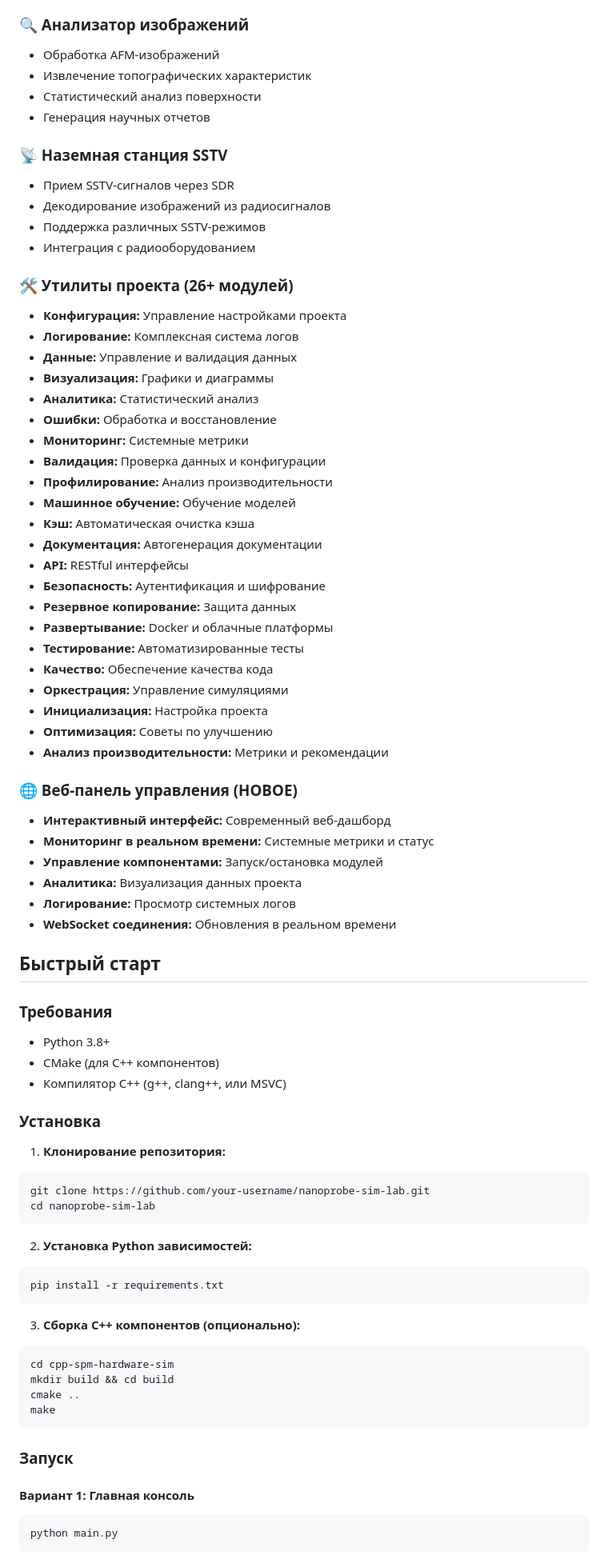
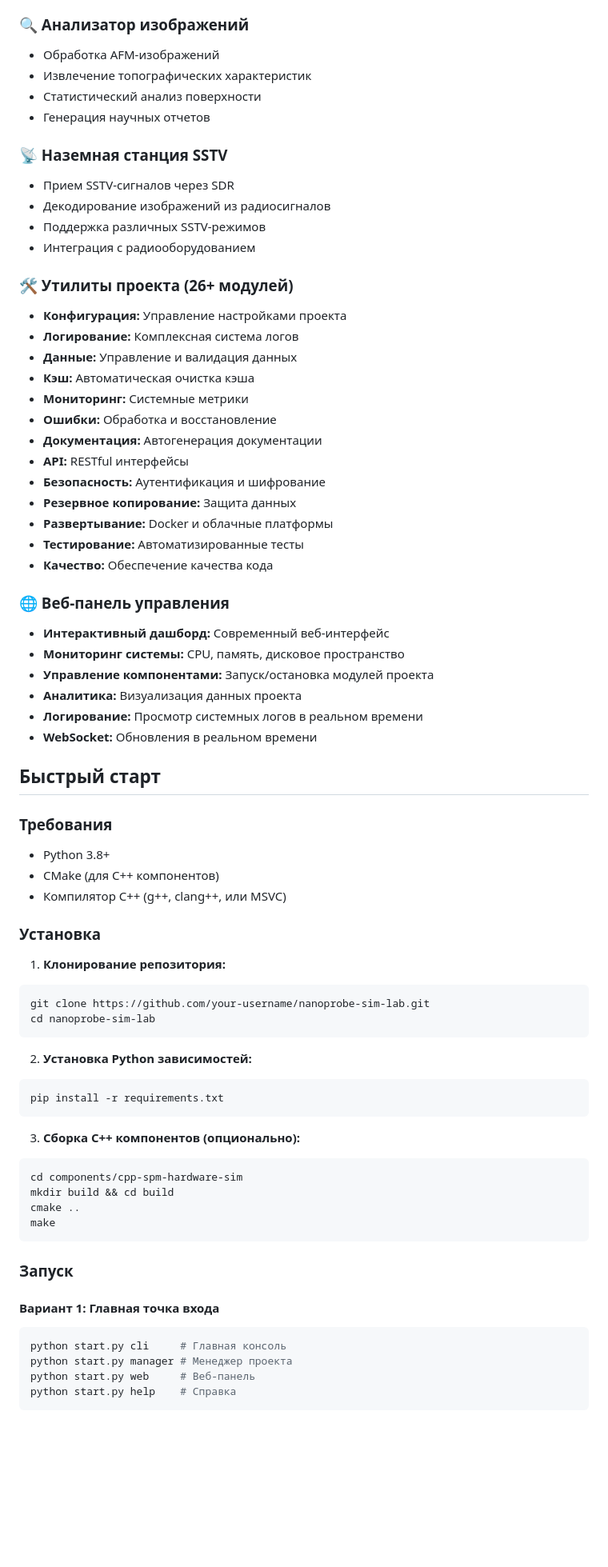
Before and after one commit to QuadDarv1ne/nanoprobe-sim-lab, a Markdown page: README.md, the part around one of its changes. Shown at 80% size. Rendered like a GitHub page; blank space fills up the shorter version.

````diff
--- a/README.md
+++ b/README.md
@@ -122,29 +92,27 @@ nanoprobe-sim-lab/
 - Python и C++ реализации
 
 ### 🔍 Анализатор изображений
+
 - Обработка AFM-изображений
 - Извлечение топографических характеристик
 - Статистический анализ поверхности
 - Генерация научных отчетов
 
 ### 📡 Наземная станция SSTV
+
 - Прием SSTV-сигналов через SDR
 - Декодирование изображений из радиосигналов
 - Поддержка различных SSTV-режимов
 - Интеграция с радиооборудованием
 
 ### 🛠️ Утилиты проекта (26+ модулей)
+
 - **Конфигурация:** Управление настройками проекта
 - **Логирование:** Комплексная система логов
 - **Данные:** Управление и валидация данных
-- **Визуализация:** Графики и диаграммы
-- **Аналитика:** Статистический анализ
+- **Кэш:** Автоматическая очистка кэша
+- **Мониторинг:** Системные метрики
 - **Ошибки:** Обработка и восстановление
-- **Мониторинг:** Системные метрики
-- **Валидация:** Проверка данных и конфигурации
-- **Профилирование:** Анализ производительности
-- **Машинное обучение:** Обучение моделей
-- **Кэш:** Автоматическая очистка кэша
 - **Документация:** Автогенерация документации
 - **API:** RESTful интерфейсы
 - **Безопасность:** Аутентификация и шифрование
@@ -152,22 +120,20 @@ nanoprobe-sim-lab/
 - **Развертывание:** Docker и облачные платформы
 - **Тестирование:** Автоматизированные тесты
 - **Качество:** Обеспечение качества кода
-- **Оркестрация:** Управление симуляциями
-- **Инициализация:** Настройка проекта
-- **Оптимизация:** Советы по улучшению
-- **Анализ производительности:** Метрики и рекомендации
 
-### 🌐 Веб-панель управления (НОВОЕ)
-- **Интерактивный интерфейс:** Современный веб-дашборд
-- **Мониторинг в реальном времени:** Системные метрики и статус
-- **Управление компонентами:** Запуск/остановка модулей
+### 🌐 Веб-панель управления
+
+- **Интерактивный дашборд:** Современный веб-интерфейс
+- **Мониторинг системы:** CPU, память, дисковое пространство
+- **Управление компонентами:** Запуск/остановка модулей проекта
 - **Аналитика:** Визуализация данных проекта
-- **Логирование:** Просмотр системных логов
-- **WebSocket соединения:** Обновления в реальном времени
+- **Логирование:** Просмотр системных логов в реальном времени
+- **WebSocket:** Обновления в реальном времени
 
 ## Быстрый старт
 
 ### Требования
+
 - Python 3.8+
 - CMake (для C++ компонентов)
 - Компилятор C++ (g++, clang++, или MSVC)
@@ -175,19 +141,22 @@ nanoprobe-sim-lab/
 ### Установка
 
 1. **Клонирование репозитория:**
+
 ```bash
 git clone https://github.com/your-username/nanoprobe-sim-lab.git
 cd nanoprobe-sim-lab
 ```
 
 2. **Установка Python зависимостей:**
+
 ```bash
 pip install -r requirements.txt
 ```
 
 3. **Сборка C++ компонентов (опционально):**
+
 ```bash
-cd cpp-spm-hardware-sim
+cd components/cpp-spm-hardware-sim
 mkdir build && cd build
 cmake ..
 make
@@ -195,8 +164,12 @@ make
 
 ### Запуск
 
-#### Вариант 1: Главная консоль
+#### Вариант 1: Главная точка входа
+
 ```bash
-python main.py
+python start.py cli     # Главная консоль
+python start.py manager # Менеджер проекта
+python start.py web     # Веб-панель
+python start.py help    # Справка
 ```
 
````
Also changed, not shown: other parts of README.md (+100 -118 lines).
